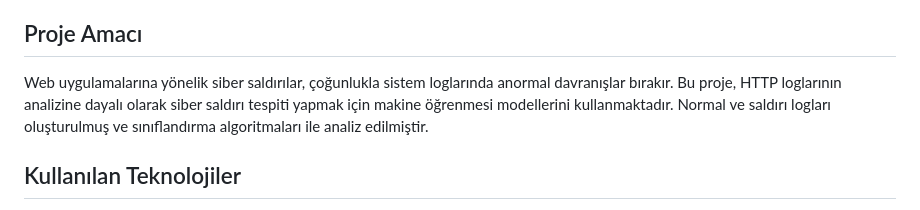
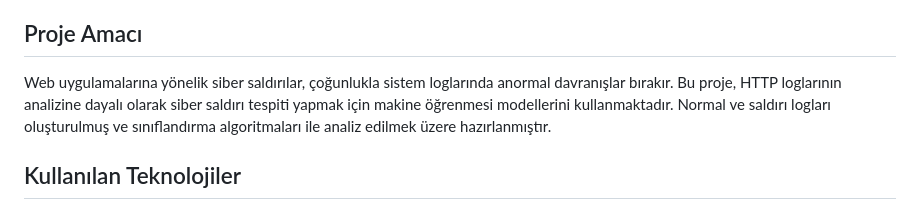
Before and after one commit to y4giz/YazLab-grupNo_114, a Markdown page: README.md, the part around the change. Rendered like a GitHub page.

```diff
--- a/README.md
+++ b/README.md
@@ -4,7 +4,7 @@ Bu proje, makine öğrenmesi ve sınıflandırma algoritmaları kullanarak web u
 
 ## Proje Amacı
 
-Web uygulamalarına yönelik siber saldırılar, çoğunlukla sistem loglarında anormal davranışlar bırakır. Bu proje, HTTP loglarının analizine dayalı olarak siber saldırı tespiti yapmak için makine öğrenmesi modellerini kullanmaktadır. Normal ve saldırı logları oluşturulmuş ve sınıflandırma algoritmaları ile analiz edilmiştir.
+Web uygulamalarına yönelik siber saldırılar, çoğunlukla sistem loglarında anormal davranışlar bırakır. Bu proje, HTTP loglarının analizine dayalı olarak siber saldırı tespiti yapmak için makine öğrenmesi modellerini kullanmaktadır. Normal ve saldırı logları oluşturulmuş ve sınıflandırma algoritmaları ile analiz edilmek üzere hazırlanmıştır.
 
 ## Kullanılan Teknolojiler
 
```
